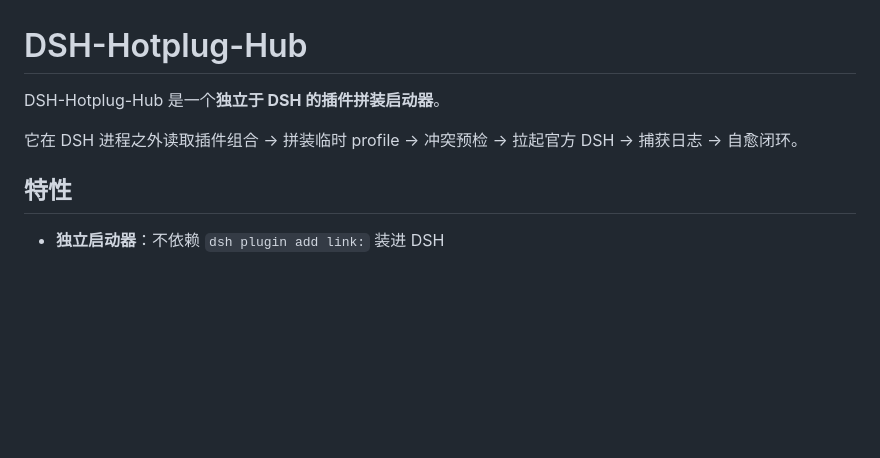
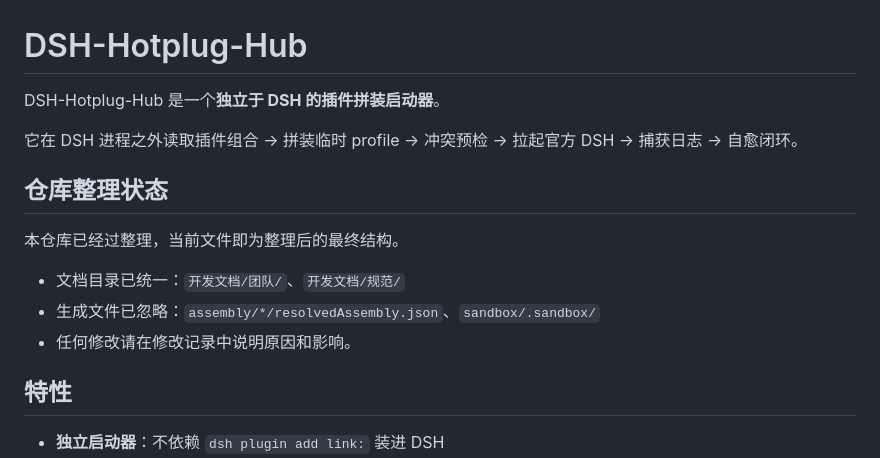
Before and after one commit to ARFCON/dsh-hotplug-hub, a Markdown page: README.md, the part around the change. Rendered like a GitHub page; blank space fills up the shorter version.

```diff
--- a/README.md
+++ b/README.md
@@ -4,6 +4,12 @@ DSH-Hotplug-Hub 是一个**独立于 DSH 的插件拼装启动器**。
 
 它在 DSH 进程之外读取插件组合 → 拼装临时 profile → 冲突预检 → 拉起官方 DSH → 捕获日志 → 自愈闭环。
 
+## 仓库整理状态
+
+本仓库已经过整理，当前文件即为整理后的最终结构。
+- 文档目录已统一：`开发文档/团队/`、`开发文档/规范/`
+- 生成文件已忽略：`assembly/*/resolvedAssembly.json`、`sandbox/.sandbox/`
+- 任何修改请在修改记录中说明原因和影响。
 ## 特性
 
 - **独立启动器**：不依赖 `dsh plugin add link:` 装进 DSH
```
Also changed, not shown: AI_AGENTS.md (+6 -0 lines), 开发文档/团队/共同开发文档.md (+3 -0 lines).
